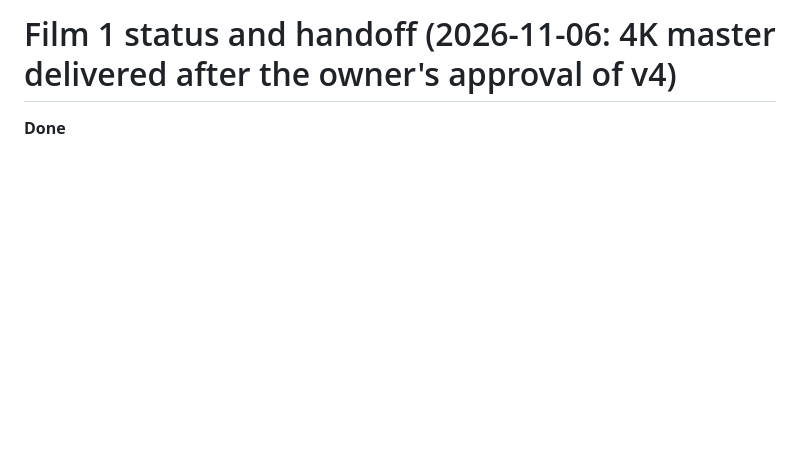
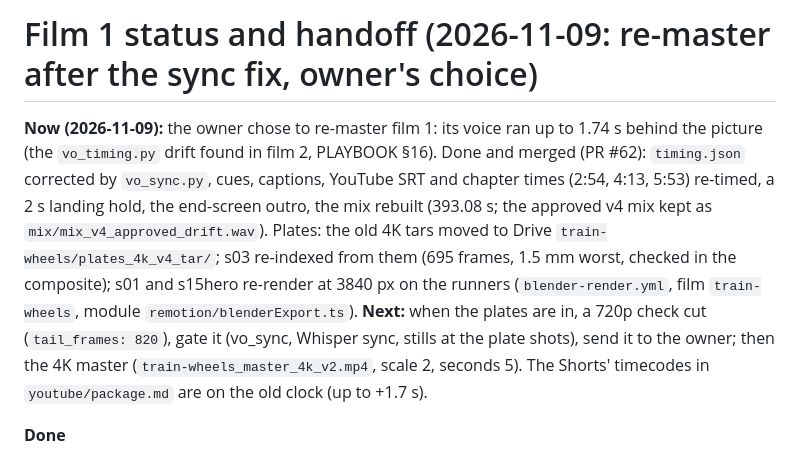
Before and after one commit to mkmk749278/The-Mechanical-Paradox, a Markdown page: films/train-wheels/STATUS.md, the part around the change. Rendered like a GitHub page; blank space fills up the shorter version.

Commit message:
Film 1 re-master under way; film 2 step 10 started
Co-Authored-By: Claude Opus 5.5 <noreply@anthropic.com>
Claude-Session: https://claude.ai/code/session_014pFs6k5nFtxWybLyqNwY3i

```diff
--- a/films/train-wheels/STATUS.md
+++ b/films/train-wheels/STATUS.md
@@ -1,4 +1,16 @@
-# Film 1 status and handoff (2026-11-06: 4K master delivered after the owner's approval of v4)
+# Film 1 status and handoff (2026-11-09: re-master after the sync fix, owner's choice)
+
+**Now (2026-11-09):** the owner chose to re-master film 1: its voice ran up to 1.74 s behind the picture (the
+`vo_timing.py` drift found in film 2, PLAYBOOK §16). Done and merged (PR #62): `timing.json` corrected by
+`vo_sync.py`, cues, captions, YouTube SRT and chapter times (2:54, 4:13, 5:53) re-timed, a 2 s landing hold, the
+end-screen outro, the mix rebuilt (393.08 s; the approved v4 mix kept as `mix/mix_v4_approved_drift.wav`). Plates:
+the old 4K tars moved to Drive `train-wheels/plates_4k_v4_tar/`; s03 re-indexed from them (695 frames, 1.5 mm worst,
+checked in the composite); s01 and s15hero re-render at 3840 px on the runners (`blender-render.yml`, film
+`train-wheels`, module `remotion/blenderExport.ts`). **Next:** when the plates are in, a 720p check cut
+(`tail_frames: 820`), gate it (vo_sync, Whisper sync, stills at the plate shots), send it to the owner; then the
+4K master (`train-wheels_master_4k_v2.mp4`, scale 2, seconds 5). The Shorts' timecodes in `youtube/package.md` are on
+the old clock (up to +1.7 s).
+
 
 **Done**
 - Research, claims (31 rows; gate passes: 30 confirmed, 1 disputed and worded as such), brief, treatment, VO v6.
```
Also changed, not shown: films/elevator-safety/STATUS.md (+5 -7 lines).
